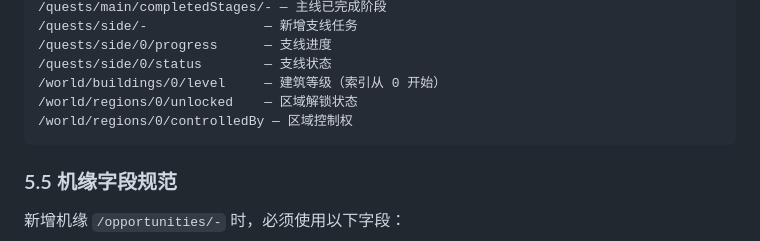
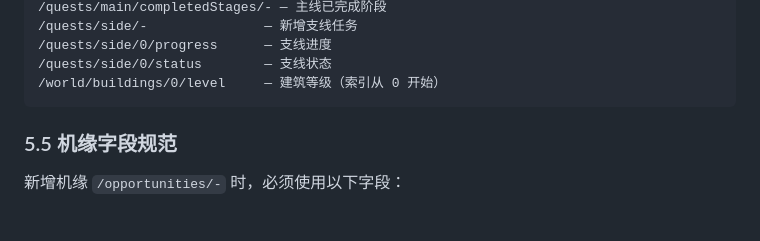
Before and after one commit to ariespo/zhangmen, a Markdown page: LLM_FORMAT_SPEC.md, the part around the change. Drawn GitHub-style; blank space fills up the shorter version.

Commit message:
docs: 清理 LLM_FORMAT_SPEC.md 中旧格式的疆域路径残留

````diff
--- a/LLM_FORMAT_SPEC.md
+++ b/LLM_FORMAT_SPEC.md
@@ -267,8 +267,6 @@ D. 【标题】说明
 /quests/side/0/progress      — 支线进度
 /quests/side/0/status        — 支线状态
 /world/buildings/0/level     — 建筑等级（索引从 0 开始）
-/world/regions/0/unlocked    — 区域解锁状态
-/world/regions/0/controlledBy — 区域控制权
 ```
 
 ### 5.5 机缘字段规范
````
